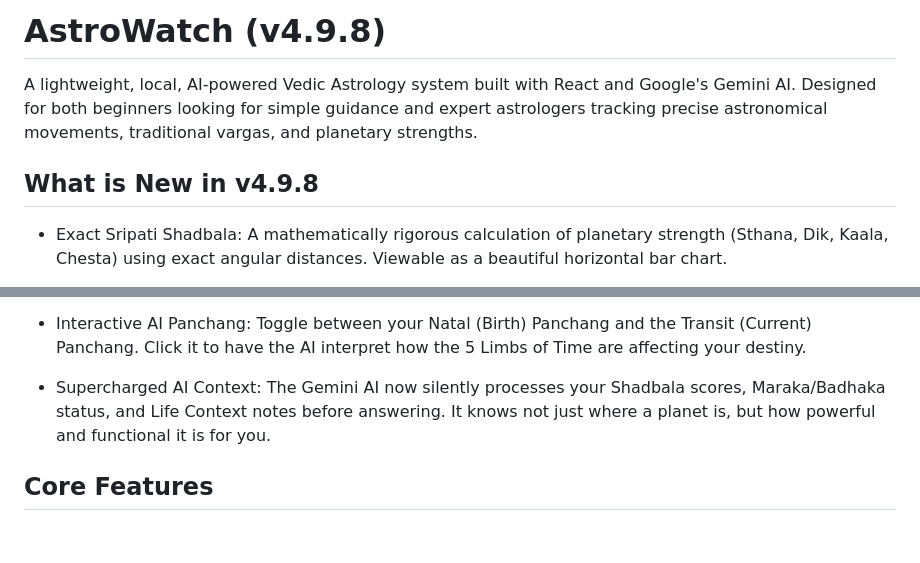
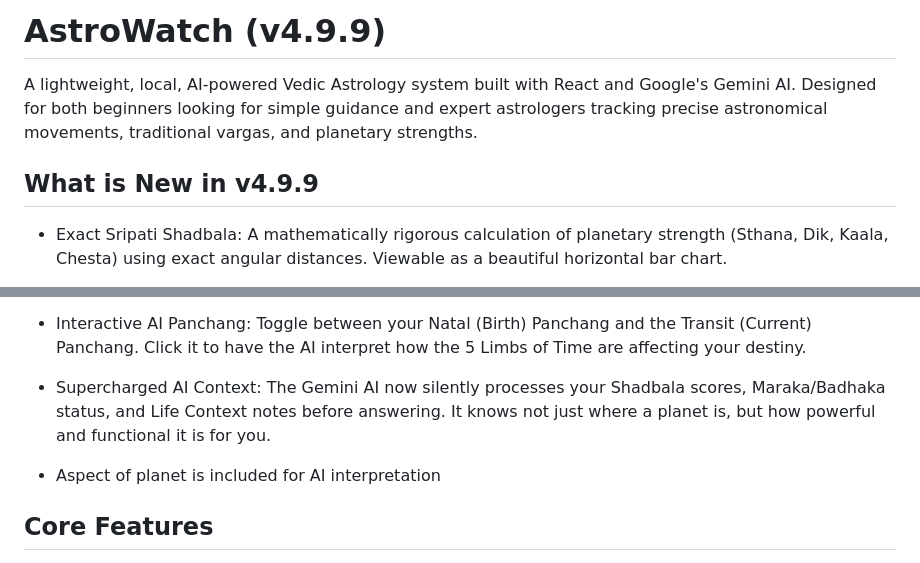
Before and after one commit to drpsdeb/AstroWatch-drpsdeb, a Markdown page: README.md, 2 parts joined by grey strips. Rendered like a GitHub page; blank space fills up the shorter version.

```diff
--- a/README.md
+++ b/README.md
@@ -1,8 +1,8 @@
-# AstroWatch (v4.9.8)
+# AstroWatch (v4.9.9)
 
 A lightweight, local, AI-powered Vedic Astrology system built with React and Google's Gemini AI. Designed for both beginners looking for simple guidance and expert astrologers tracking precise astronomical movements, traditional vargas, and planetary strengths.
 
-## What is New in v4.9.8
+## What is New in v4.9.9
 
 * Exact Sripati Shadbala: A mathematically rigorous calculation of planetary strength (Sthana, Dik, Kaala, Chesta) using exact angular distances. Viewable as a beautiful horizontal bar chart.
 
@@ -13,6 +13,8 @@ A lightweight, local, AI-powered Vedic Astrology system built with React and Goo
 * Interactive AI Panchang: Toggle between your Natal (Birth) Panchang and the Transit (Current) Panchang. Click it to have the AI interpret how the 5 Limbs of Time are affecting your destiny.
 
 * Supercharged AI Context: The Gemini AI now silently processes your Shadbala scores, Maraka/Badhaka status, and Life Context notes before answering. It knows not just where a planet is, but how powerful and functional it is for you.
+
+* Aspect of planet is included for AI interpretation
 
 ## Core Features
 
```
